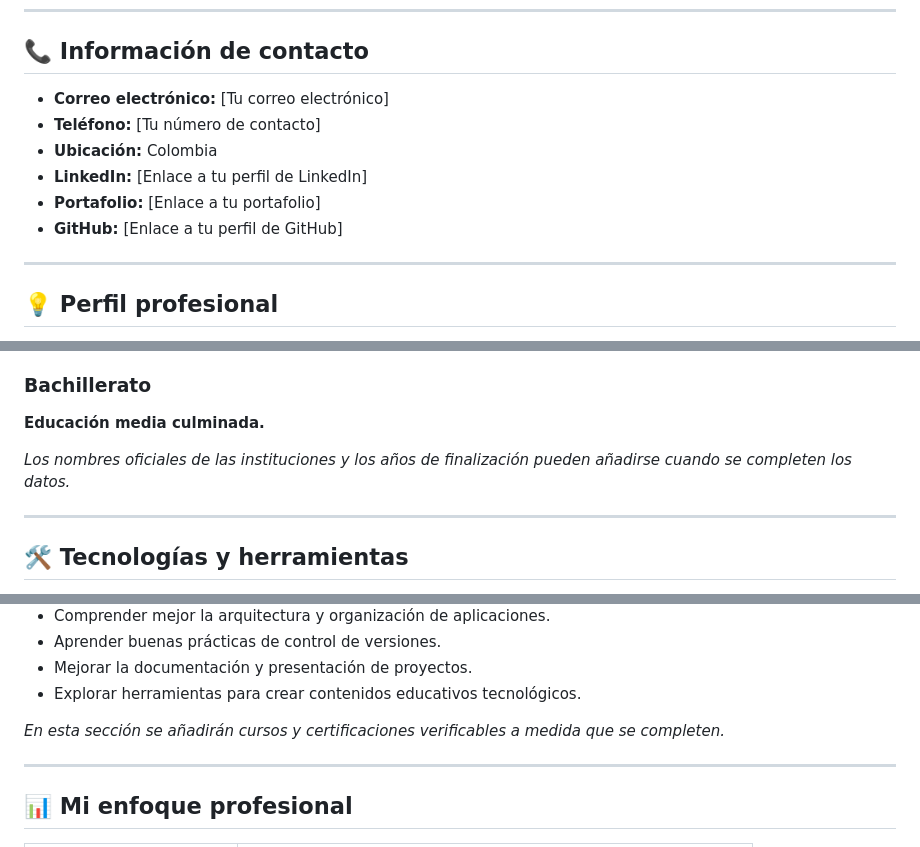
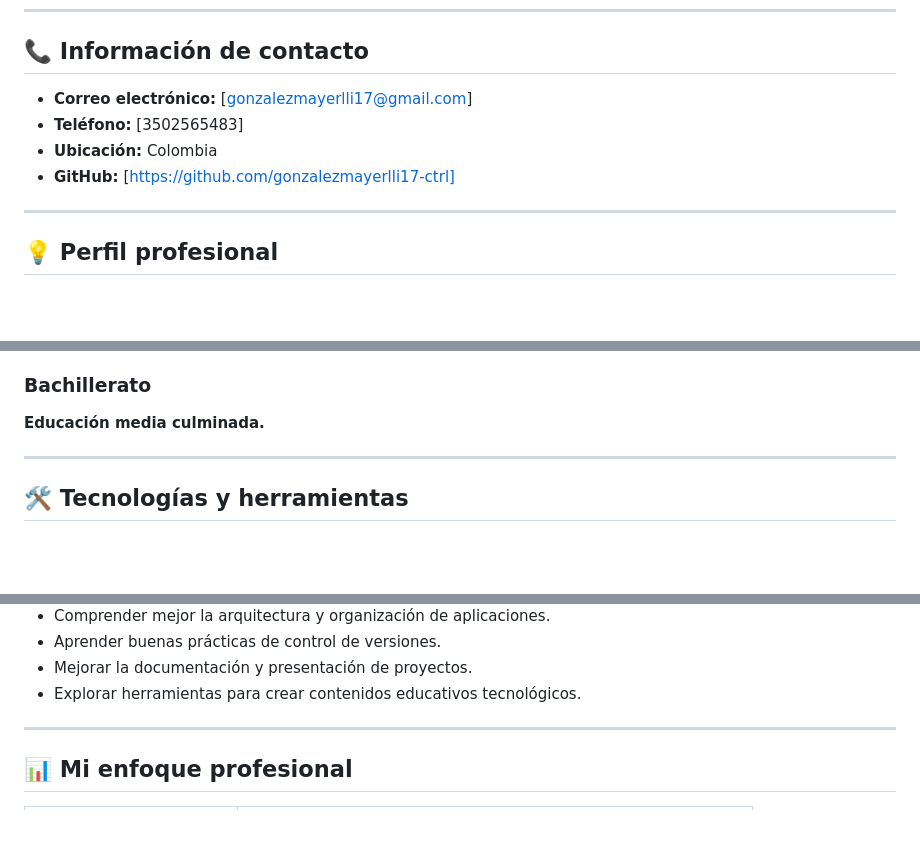
Before and after one commit to gonzalezmayerlli17-ctrl/Mayerlli-Gonzalez-Zapata, a Markdown page: README.md, 3 parts joined by grey strips. Rendered like a GitHub page; blank space fills up the shorter version.

```diff
--- a/README.md
+++ b/README.md
@@ -11,12 +11,10 @@
 
 ## 📞 Información de contacto
 
-- **Correo electrónico:** [Tu correo electrónico]
-- **Teléfono:** [Tu número de contacto]
+- **Correo electrónico:** [gonzalezmayerlli17@gmail.com]
+- **Teléfono:** [3502565483]
 - **Ubicación:** Colombia
-- **LinkedIn:** [Enlace a tu perfil de LinkedIn]
-- **Portafolio:** [Enlace a tu portafolio]
-- **GitHub:** [Enlace a tu perfil de GitHub]
+- **GitHub:** [https://github.com/gonzalezmayerlli17-ctrl]
 
 ---
 
@@ -71,7 +69,6 @@ Conocimientos relacionados con:
 
 **Educación media culminada.**
 
-*Los nombres oficiales de las instituciones y los años de finalización pueden añadirse cuando se completen los datos.*
 
 ---
 
@@ -290,7 +287,6 @@ Mis prioridades de aprendizaje son:
 - Mejorar la documentación y presentación de proyectos.
 - Explorar herramientas para crear contenidos educativos tecnológicos.
 
-*En esta sección se añadirán cursos y certificaciones verificables a medida que se completen.*
 
 ---
 
```
